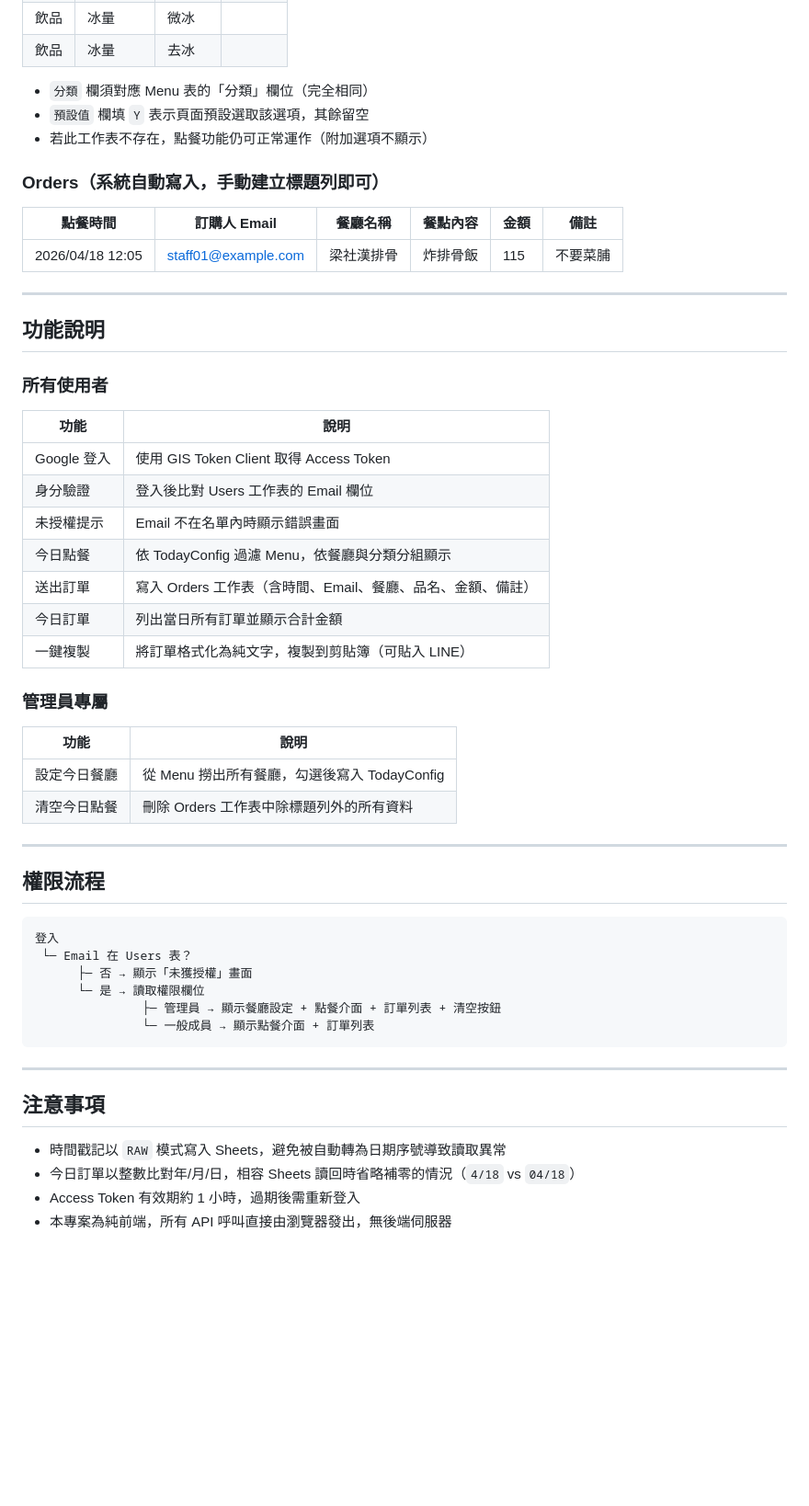
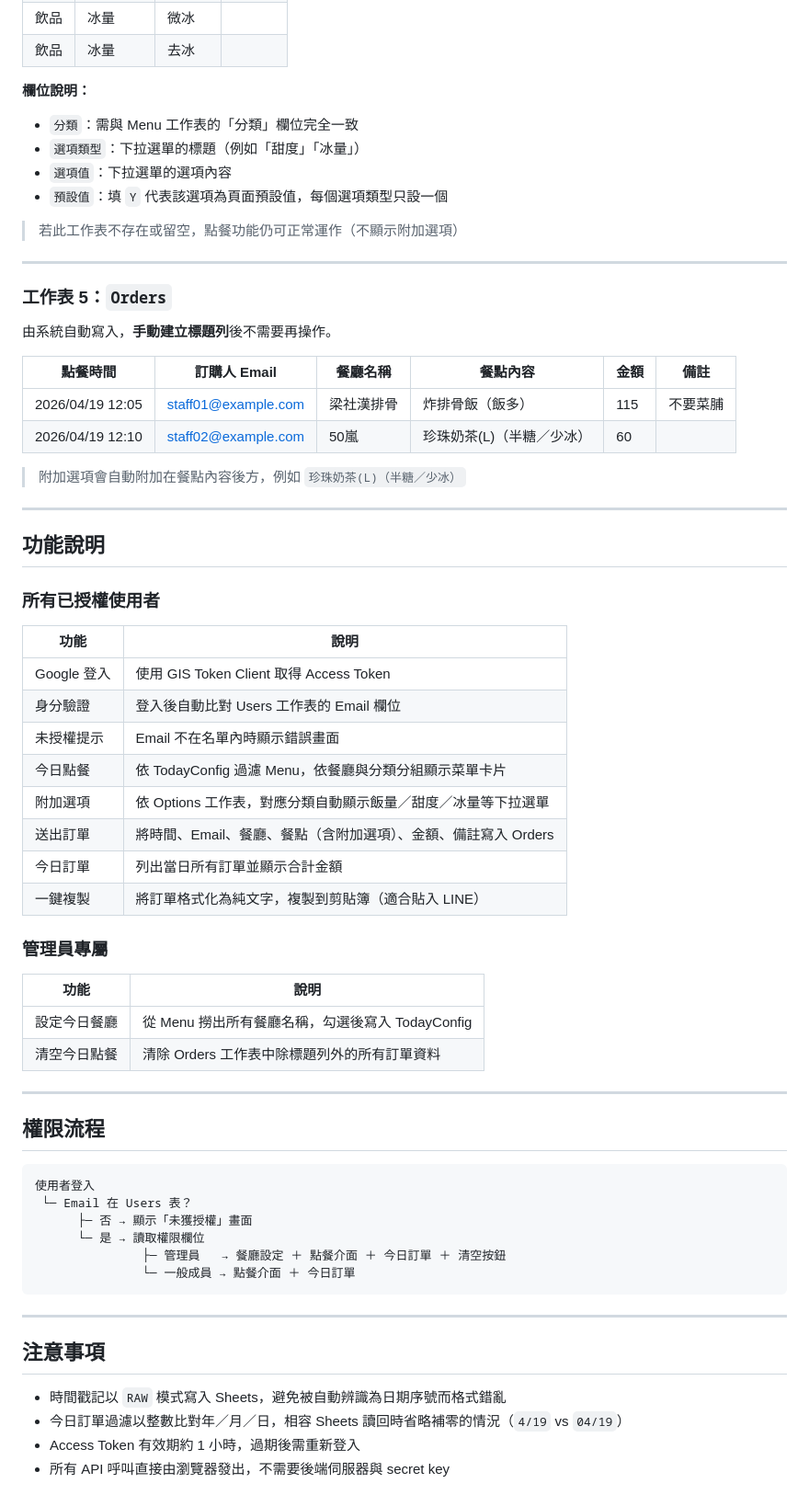
Before and after one commit to Holly05590/2026-VibeCoding-Homework4, a Markdown page: README.md, the part around one of its changes. Shown at 92% size. GitHub-like rendering; blank space fills up the shorter version.

````diff
--- a/README.md
+++ b/README.md
@@ -104,57 +122,69 @@ const CONFIG = {
 | 飲品 | 冰量 | 微冰 | |
 | 飲品 | 冰量 | 去冰 | |
 
-- `分類` 欄須對應 Menu 表的「分類」欄位（完全相同）
-- `預設值` 欄填 `Y` 表示頁面預設選取該選項，其餘留空
-- 若此工作表不存在，點餐功能仍可正常運作（附加選項不顯示）
+**欄位說明：**
+- `分類`：需與 Menu 工作表的「分類」欄位完全一致
+- `選項類型`：下拉選單的標題（例如「甜度」「冰量」）
+- `選項值`：下拉選單的選項內容
+- `預設值`：填 `Y` 代表該選項為頁面預設值，每個選項類型只設一個
 
-### Orders（系統自動寫入，手動建立標題列即可）
+> 若此工作表不存在或留空，點餐功能仍可正常運作（不顯示附加選項）
+
+---
+
+### 工作表 5：`Orders`
+
+由系統自動寫入，**手動建立標題列**後不需要再操作。
 
 | 點餐時間 | 訂購人 Email | 餐廳名稱 | 餐點內容 | 金額 | 備註 |
 |---|---|---|---|---|---|
-| 2026/04/18 12:05 | staff01@example.com | 梁社漢排骨 | 炸排骨飯 | 115 | 不要菜脯 |
+| 2026/04/19 12:05 | staff01@example.com | 梁社漢排骨 | 炸排骨飯（飯多） | 115 | 不要菜脯 |
+| 2026/04/19 12:10 | staff02@example.com | 50嵐 | 珍珠奶茶(L)（半糖／少冰） | 60 | |
+
+> 附加選項會自動附加在餐點內容後方，例如 `珍珠奶茶(L)（半糖／少冰）`
 
 ---
 
 ## 功能說明
 
-### 所有使用者
+### 所有已授權使用者
 
 | 功能 | 說明 |
-|------|------|
+|---|---|
 | Google 登入 | 使用 GIS Token Client 取得 Access Token |
-| 身分驗證 | 登入後比對 Users 工作表的 Email 欄位 |
+| 身分驗證 | 登入後自動比對 Users 工作表的 Email 欄位 |
 | 未授權提示 | Email 不在名單內時顯示錯誤畫面 |
-| 今日點餐 | 依 TodayConfig 過濾 Menu，依餐廳與分類分組顯示 |
-| 送出訂單 | 寫入 Orders 工作表（含時間、Email、餐廳、品名、金額、備註） |
+| 今日點餐 | 依 TodayConfig 過濾 Menu，依餐廳與分類分組顯示菜單卡片 |
+| 附加選項 | 依 Options 工作表，對應分類自動顯示飯量／甜度／冰量等下拉選單 |
+| 送出訂單 | 將時間、Email、餐廳、餐點（含附加選項）、金額、備註寫入 Orders |
 | 今日訂單 | 列出當日所有訂單並顯示合計金額 |
-| 一鍵複製 | 將訂單格式化為純文字，複製到剪貼簿（可貼入 LINE） |
+| 一鍵複製 | 將訂單格式化為純文字，複製到剪貼簿（適合貼入 LINE） |
 
 ### 管理員專屬
 
 | 功能 | 說明 |
-|------|------|
-| 設定今日餐廳 | 從 Menu 撈出所有餐廳，勾選後寫入 TodayConfig |
-| 清空今日點餐 | 刪除 Orders 工作表中除標題列外的所有資料 |
+|---|---|
+| 設定今日餐廳 | 從 Menu 撈出所有餐廳名稱，勾選後寫入 TodayConfig |
+| 清空今日點餐 | 清除 Orders 工作表中除標題列外的所有訂單資料 |
 
 ---
 
 ## 權限流程
 
 ```
-登入
+使用者登入
  └─ Email 在 Users 表？
       ├─ 否 → 顯示「未獲授權」畫面
       └─ 是 → 讀取權限欄位
-               ├─ 管理員 → 顯示餐廳設定 + 點餐介面 + 訂單列表 + 清空按鈕
-               └─ 一般成員 → 顯示點餐介面 + 訂單列表
+               ├─ 管理員   → 餐廳設定 ＋ 點餐介面 ＋ 今日訂單 ＋ 清空按鈕
+               └─ 一般成員 → 點餐介面 ＋ 今日訂單
 ```
 
 ---
 
 ## 注意事項
 
-- 時間戳記以 `RAW` 模式寫入 Sheets，避免被自動轉為日期序號導致讀取異常
-- 今日訂單以整數比對年/月/日，相容 Sheets 讀回時省略補零的情況（`4/18` vs `04/18`）
+- 時間戳記以 `RAW` 模式寫入 Sheets，避免被自動辨識為日期序號而格式錯亂
+- 今日訂單過濾以整數比對年／月／日，相容 Sheets 讀回時省略補零的情況（`4/19` vs `04/19`）
 - Access Token 有效期約 1 小時，過期後需重新登入
-- 本專案為純前端，所有 API 呼叫直接由瀏覽器發出，無後端伺服器
+- 所有 API 呼叫直接由瀏覽器發出，不需要後端伺服器與 secret key
````
Also changed, not shown: other parts of README.md (+42 -24 lines).
